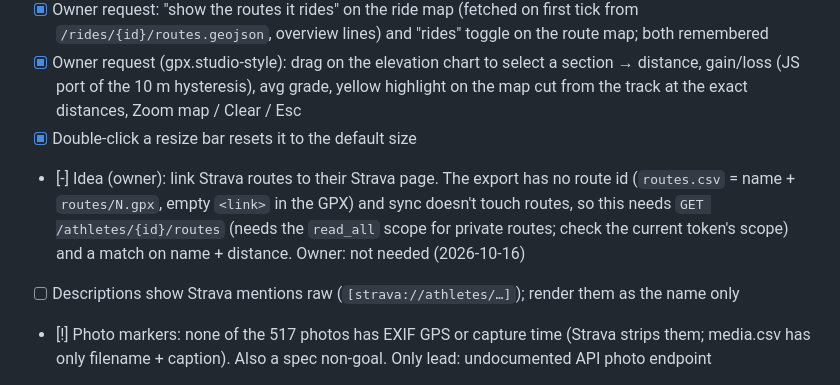
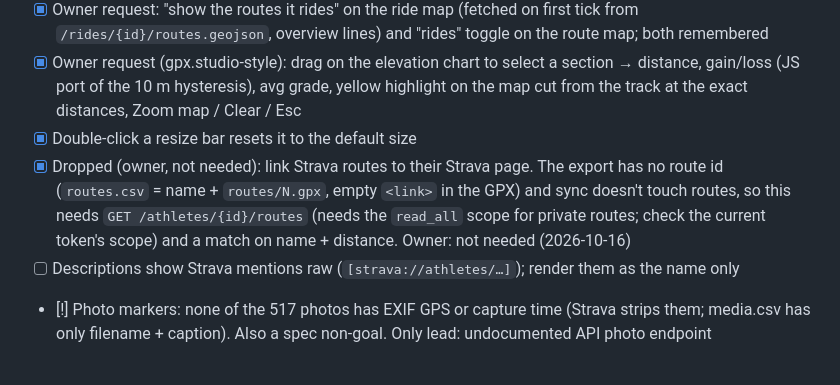
Before and after one commit to vronizor/velotheque, a Markdown page: TODO.md, the part around the change. GitHub-like rendering.

Commit message:
TODO: keep the legend's markers
Co-Authored-By: Claude Opus 5.5 <noreply@anthropic.com>

```diff
--- a/TODO.md
+++ b/TODO.md
@@ -64,7 +64,7 @@ Decisions (owner, 2026-10-16): GPX only (the library's .geojson files are point-
 - [x] Owner request: "show the routes it rides" on the ride map (fetched on first tick from `/rides/{id}/routes.geojson`, overview lines) and "rides" toggle on the route map; both remembered
 - [x] Owner request (gpx.studio-style): drag on the elevation chart to select a section → distance, gain/loss (JS port of the 10 m hysteresis), avg grade, yellow highlight on the map cut from the track at the exact distances, Zoom map / Clear / Esc
 - [x] Double-click a resize bar resets it to the default size
-- [-] Idea (owner): link Strava routes to their Strava page. The export has no route id (`routes.csv` = name + `routes/N.gpx`, empty `<link>` in the GPX) and sync doesn't touch routes, so this needs `GET /athletes/{id}/routes` (needs the `read_all` scope for private routes; check the current token's scope) and a match on name + distance. Owner: not needed (2026-10-16)
+- [x] Dropped (owner, not needed): link Strava routes to their Strava page. The export has no route id (`routes.csv` = name + `routes/N.gpx`, empty `<link>` in the GPX) and sync doesn't touch routes, so this needs `GET /athletes/{id}/routes` (needs the `read_all` scope for private routes; check the current token's scope) and a match on name + distance. Owner: not needed (2026-10-16)
 - [ ] Descriptions show Strava mentions raw (`[strava://athletes/…]`); render them as the name only
 - [!] Photo markers: none of the 517 photos has EXIF GPS or capture time (Strava strips them; media.csv has only filename + caption). Also a spec non-goal. Only lead: undocumented API photo endpoint
 
```
